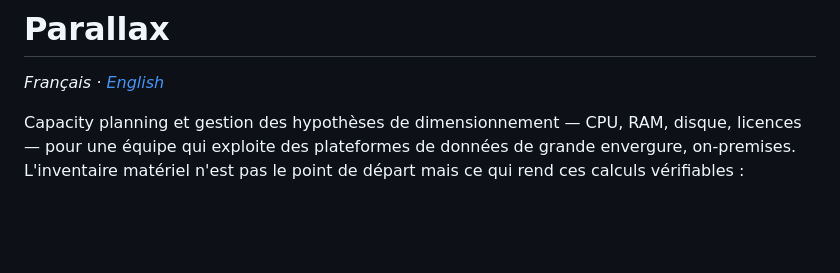
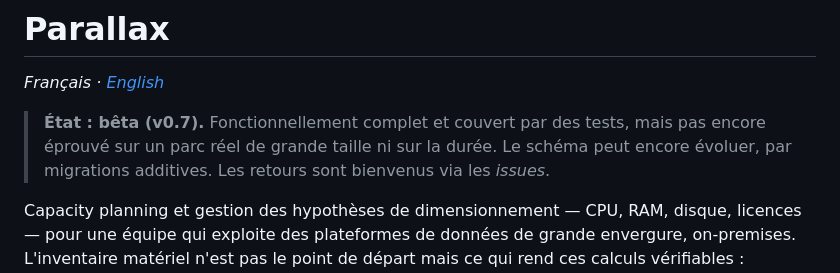
Before and after one commit to gnocent/parallax, a Markdown page: README.md, the part around the change. GitHub-like rendering; blank space fills up the shorter version.

```diff
--- a/README.md
+++ b/README.md
@@ -1,6 +1,11 @@
 # Parallax
 
 *Français · [English](README.en.md)*
+
+> **État : bêta (v0.7).** Fonctionnellement complet et couvert par des
+> tests, mais pas encore éprouvé sur un parc réel de grande taille ni sur
+> la durée. Le schéma peut encore évoluer, par migrations additives. Les
+> retours sont bienvenus via les *issues*.
 
 Capacity planning et gestion des hypothèses de dimensionnement — CPU, RAM,
 disque, licences — pour une équipe qui exploite des plateformes de données
```
Also changed, not shown: CLAUDE.md (+12 -12 lines), README.en.md (+5 -0 lines).
